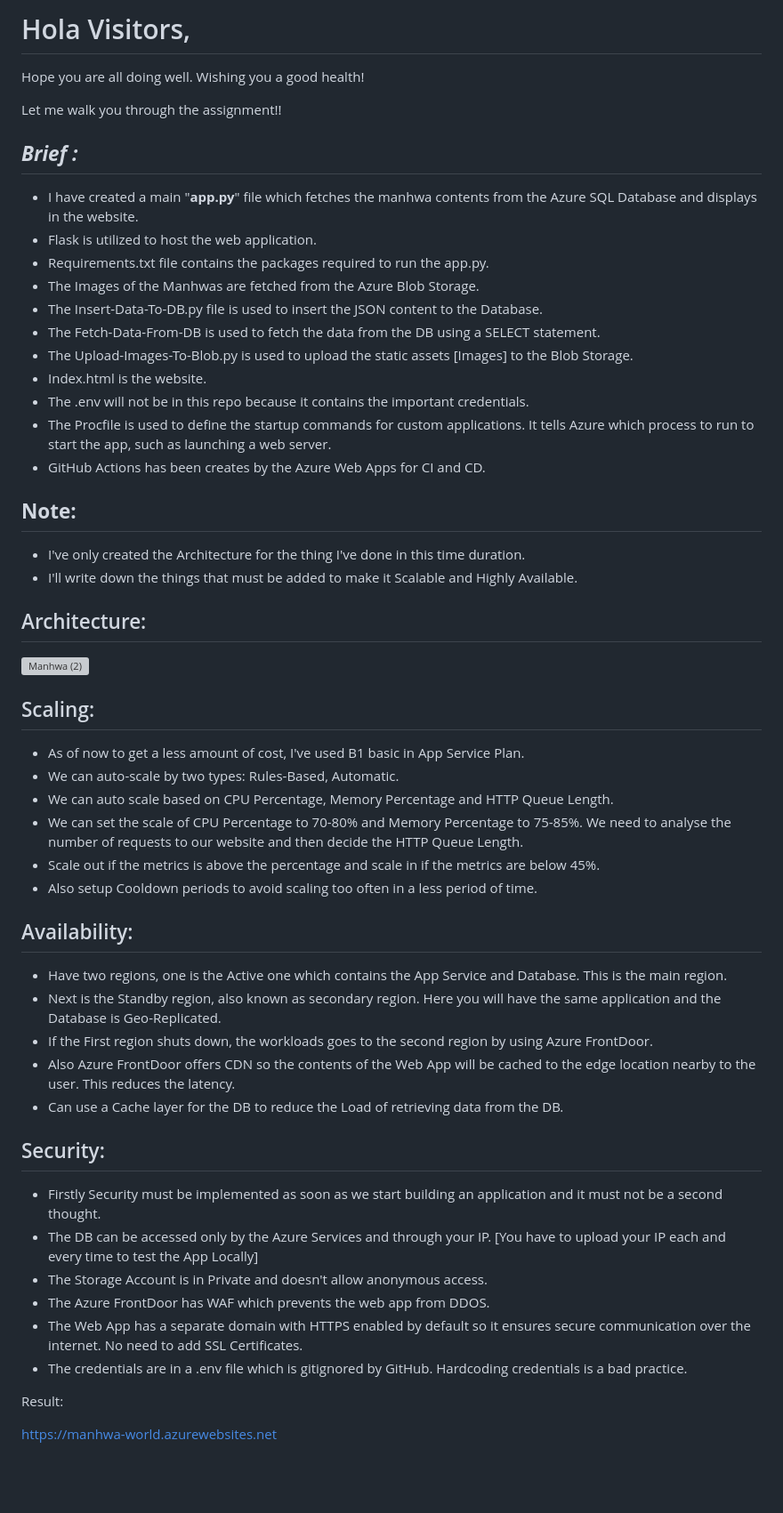
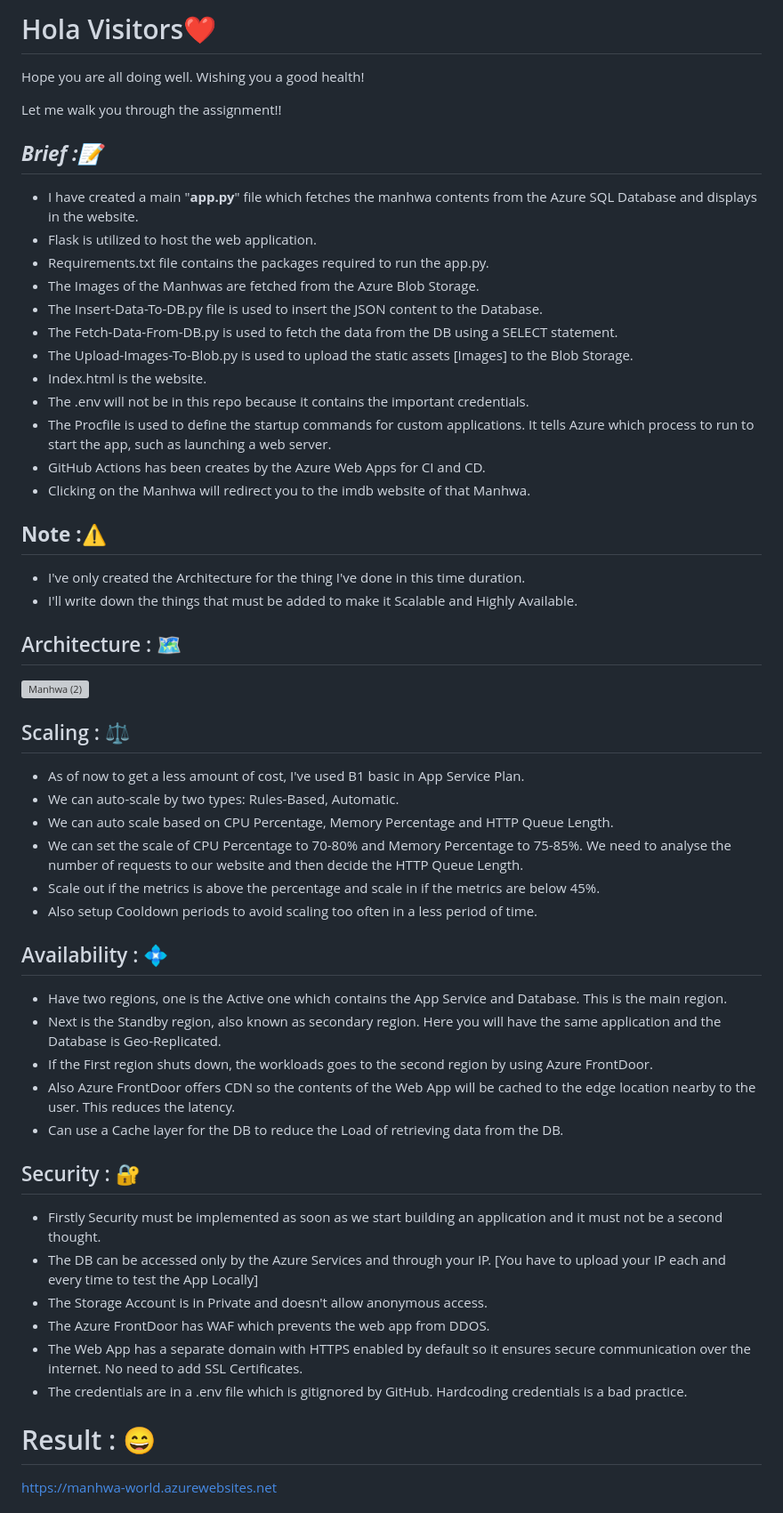
Before and after one commit to JKSCIENTIST/manhwa-assignment, a Markdown page: README.md, the part around the change printed below. Shown: that part at 89% size. Drawn GitHub-style; blank space fills up the shorter version; grey boxes are pictures that could not be loaded.

```diff
--- a/README.md
+++ b/README.md
@@ -1,4 +1,4 @@
-Hola Visitors,
+Hola Visitors❤
 =
 
 
@@ -6,30 +6,31 @@ Hope you are all doing well. Wishing you a good health!
 
 Let me walk you through the assignment!!
 
-## _**Brief :**_
+## _**Brief :📝**_
 
 - I have created a main "**app.py**" file which fetches the manhwa contents from the Azure SQL Database and displays in the website.
 - Flask is utilized to host the web application.
 - Requirements.txt file contains the packages required to run the app.py.
 - The Images of the Manhwas are fetched from the Azure Blob Storage.
 - The Insert-Data-To-DB.py file is used to insert the JSON content to the Database.
-- The Fetch-Data-From-DB is used to fetch the data from the DB using a SELECT statement.
+- The Fetch-Data-From-DB.py is used to fetch the data from the DB using a SELECT statement.
 - The Upload-Images-To-Blob.py is used to upload the static assets [Images] to the Blob Storage.
 - Index.html is the website.
 - The .env will not be in this repo because it contains the important credentials.
 - The Procfile is used to define the startup commands for custom applications. It tells Azure which process to run to start the app, such as launching a web server.
 - GitHub Actions has been creates by the Azure Web Apps for CI and CD.
+- Clicking on the Manhwa will redirect you to the imdb website of that Manhwa.
 
-## **Note:**
+## **Note :⚠**
 
 - I've only created the Architecture for the thing I've done in this time duration.
 - I'll write down the things that must be added to make it Scalable and Highly Available.
 
-## Architecture:
+## Architecture : 🗺
 
 ![Manhwa (2)](https://github.com/user-attachments/assets/91b9efe8-5374-406d-866b-849a0fee37b3)
 
-## Scaling:
+## Scaling : ⚖
 
 - As of now to get a less amount of cost, I've used B1 basic in App Service Plan.
 - We can auto-scale by two types: Rules-Based, Automatic.
@@ -38,7 +39,7 @@ Let me walk you through the assignment!!
 - Scale out if the metrics is above the percentage and scale in if the metrics are below 45%.
 - Also setup Cooldown periods to avoid scaling too often in a less period of time.
 
-## Availability:
+## Availability : 💠
 
 - Have two regions, one is the Active one which contains the App Service and Database. This is the main region.
 - Next is the Standby region, also known as secondary region. Here you will have the same application and the Database is Geo-Replicated.
@@ -46,7 +47,7 @@ Let me walk you through the assignment!!
 - Also Azure FrontDoor offers CDN so the contents of the Web App will be cached to the edge location nearby to the user. This reduces the latency.
 - Can use a Cache layer for the DB to reduce the Load of retrieving data from the DB.
 
-## Security:
+## Security : 🔐
 
 - Firstly Security must be implemented as soon as we start building an application and it must not be a second thought.
 - The DB can be accessed only by the Azure Services and through your IP. [You have to upload your IP each and every time to test the App Locally]
@@ -55,6 +56,7 @@ Let me walk you through the assignment!!
 - The Web App has a separate domain with HTTPS enabled by default so it ensures secure communication over the internet. No need to add SSL Certificates.
 - The credentials are in a .env file which is gitignored by GitHub. Hardcoding credentials is a bad practice.
 
-Result:
+Result : 😄
+=
 
 https://manhwa-world.azurewebsites.net
```
Also changed, not shown: other parts of README.md (+27 -0 lines).
